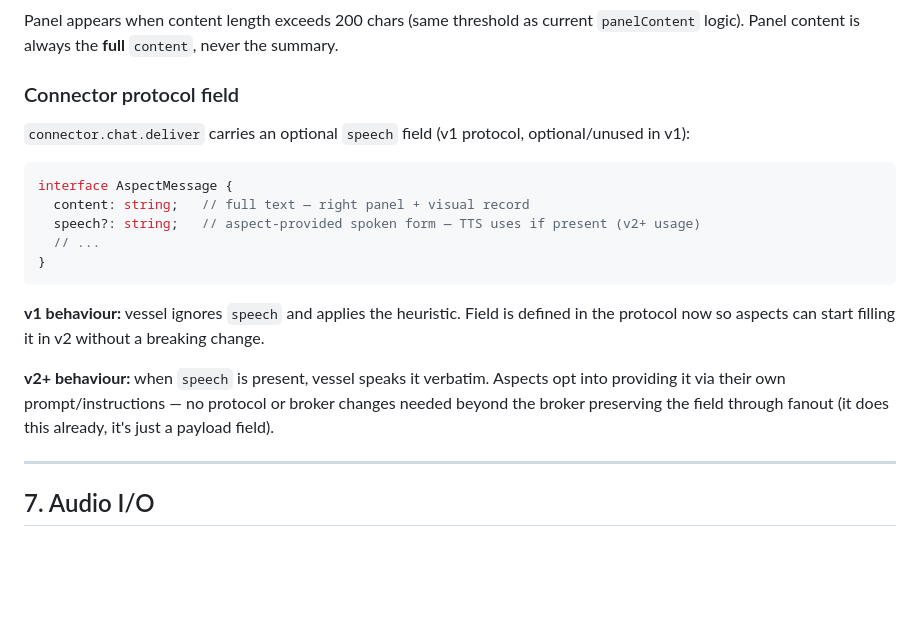
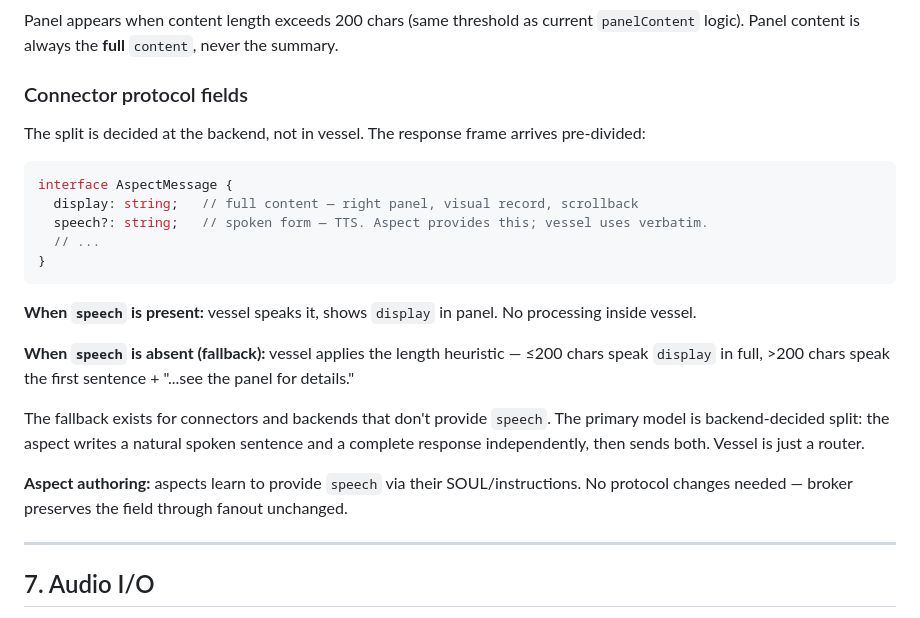
Before and after one commit to CarriedWorldUniverse/vessel, a Markdown page: docs/2026-05-06-vessel-stt-tts-spec.md, the part around the change. Drawn GitHub-style; blank space fills up the shorter version.

Commit message:
docs: spoken/display split is primary model, not v2 upgrade
Backend decides the split and sends both fields. Vessel is a router:
speech → TTS, display → right panel. Heuristic fallback only when speech
is absent. Rename content → display for clarity.

Co-Authored-By: Claude Sonnet 4.6 <noreply@anthropic.com>

````diff
--- a/docs/2026-05-06-vessel-stt-tts-spec.md
+++ b/docs/2026-05-06-vessel-stt-tts-spec.md
@@ -175,21 +175,25 @@ backend response text
 
 Panel appears when content length exceeds 200 chars (same threshold as current `panelContent` logic). Panel content is always the **full** `content`, never the summary.
 
-### Connector protocol field
+### Connector protocol fields
 
-`connector.chat.deliver` carries an optional `speech` field (v1 protocol, optional/unused in v1):
+The split is decided at the backend, not in vessel. The response frame arrives pre-divided:
 
 ```typescript
 interface AspectMessage {
-  content: string;   // full text — right panel + visual record
-  speech?: string;   // aspect-provided spoken form — TTS uses if present (v2+ usage)
+  display: string;   // full content — right panel, visual record, scrollback
+  speech?: string;   // spoken form — TTS. Aspect provides this; vessel uses verbatim.
   // ...
 }
 ```
 
-**v1 behaviour:** vessel ignores `speech` and applies the heuristic. Field is defined in the protocol now so aspects can start filling it in v2 without a breaking change.
+**When `speech` is present:** vessel speaks it, shows `display` in panel. No processing inside vessel.
 
-**v2+ behaviour:** when `speech` is present, vessel speaks it verbatim. Aspects opt into providing it via their own prompt/instructions — no protocol or broker changes needed beyond the broker preserving the field through fanout (it does this already, it's just a payload field).
+**When `speech` is absent (fallback):** vessel applies the length heuristic — ≤200 chars speak `display` in full, >200 chars speak the first sentence + "...see the panel for details."
+
+The fallback exists for connectors and backends that don't provide `speech`. The primary model is backend-decided split: the aspect writes a natural spoken sentence and a complete response independently, then sends both. Vessel is just a router.
+
+**Aspect authoring:** aspects learn to provide `speech` via their SOUL/instructions. No protocol changes needed — broker preserves the field through fanout unchanged.
 
 ---
 
````
